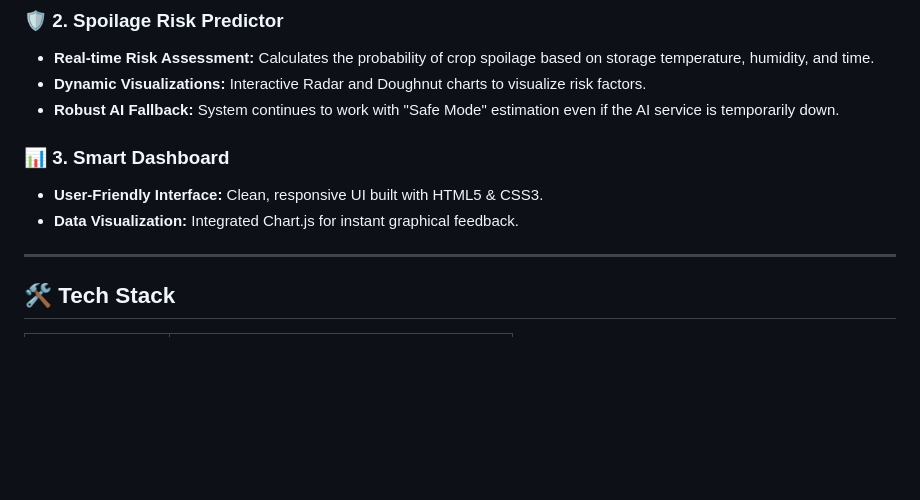
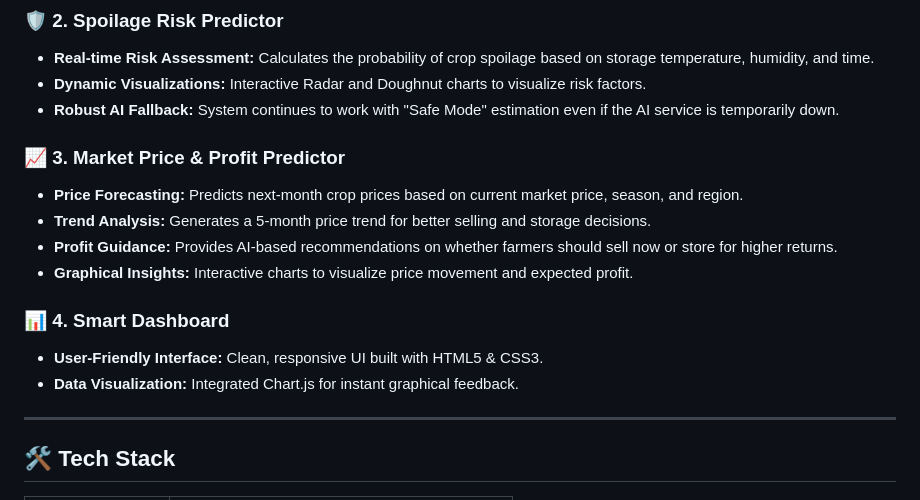
Before and after one commit to Anandprasad03/AgroGaurd, a Markdown page: README.md, the part around the change. GitHub-like rendering; blank space fills up the shorter version.

```diff
--- a/README.md
+++ b/README.md
@@ -29,9 +29,18 @@ The system provides actionable data to improve crop yields and ensure sustainabl
 * **Dynamic Visualizations:** Interactive Radar and Doughnut charts to visualize risk factors.
 * **Robust AI Fallback:** System continues to work with "Safe Mode" estimation even if the AI service is temporarily down.
 
-### 📊 3. Smart Dashboard
+
+### 📈 3. Market Price & Profit Predictor
+* **Price Forecasting:** Predicts next-month crop prices based on current market price, season, and region.
+* **Trend Analysis:** Generates a 5-month price trend for better selling and storage decisions.
+* **Profit Guidance:** Provides AI-based recommendations on whether farmers should sell now or store for higher returns.
+* **Graphical Insights:** Interactive charts to visualize price movement and expected profit.
+
+### 📊 4. Smart Dashboard
 * **User-Friendly Interface:** Clean, responsive UI built with HTML5 & CSS3.
 * **Data Visualization:** Integrated Chart.js for instant graphical feedback.
+
+
 
 ---
 
```
